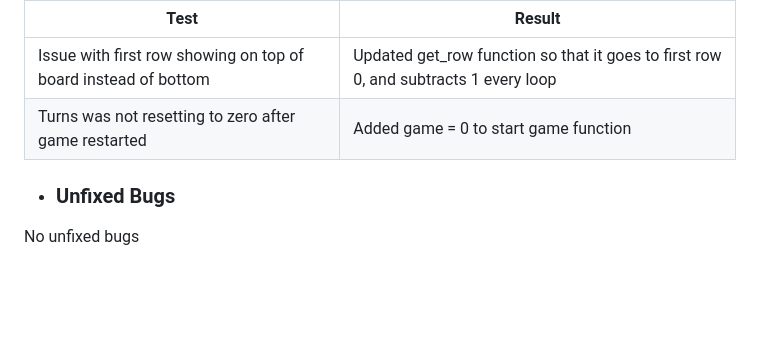
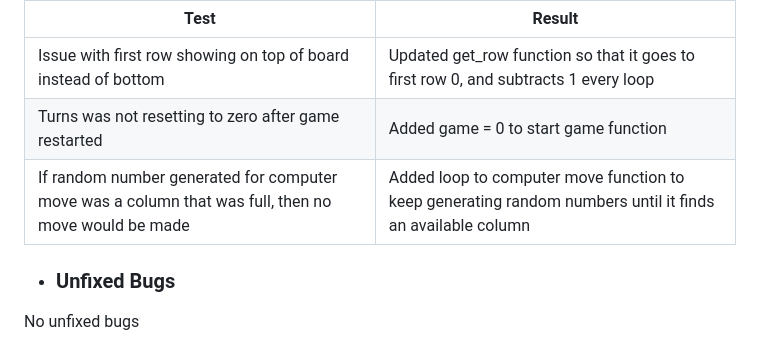
Before and after one commit to eric-blake/Connect-4, a Markdown page: README.md, the part around the change. GitHub-like rendering; blank space fills up the shorter version.

Commit message:
Update fixed bugs section in README

```diff
--- a/README.md
+++ b/README.md
@@ -121,6 +121,7 @@ The only coding language used in this project was Python3.
 | ------------- | ------------- |
 | Issue with first row showing on top of board instead of bottom  | Updated get_row function so that it goes to first row 0, and subtracts 1 every loop |
 | Turns was not resetting to zero after game restarted  | Added game = 0 to start game function|
+| If random number generated for computer move was a column that was full, then no move would be made  | Added loop to computer move function to keep generating random numbers until it finds an available column |
 
 
 * ### Unfixed Bugs
```
